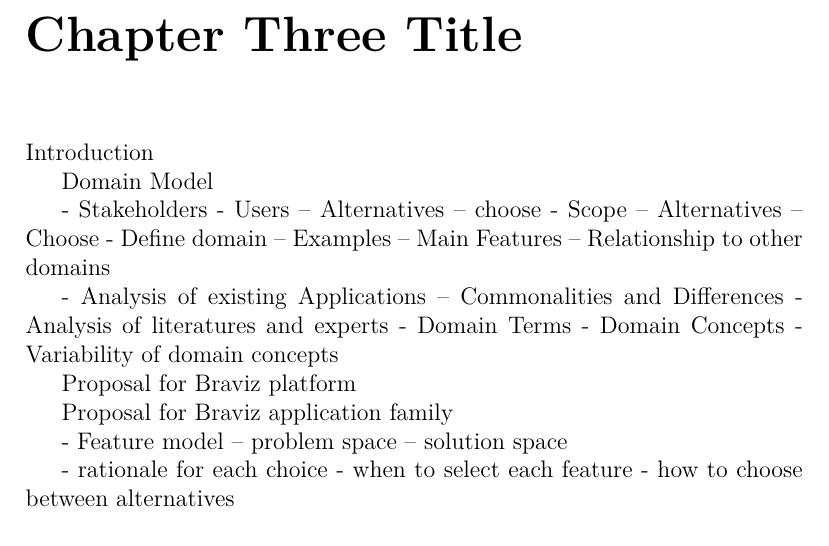
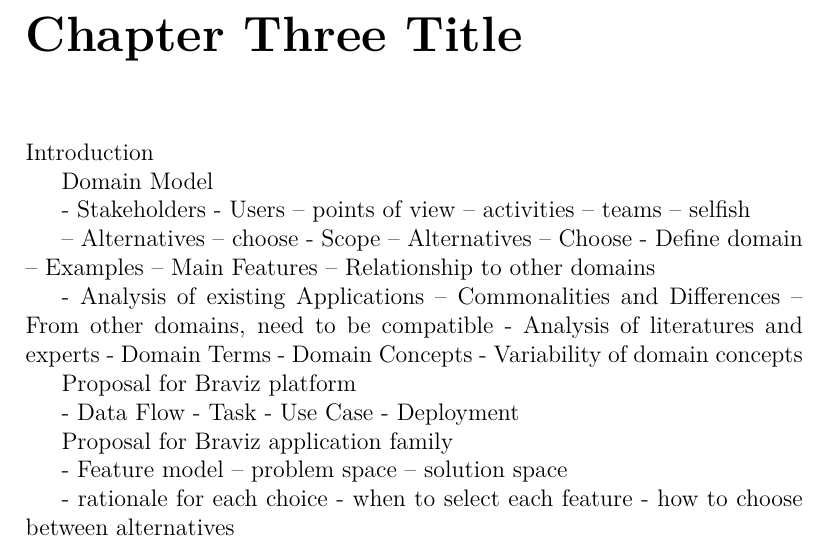
Before and after one commit to diego0020/disertation, a LaTeX thesis (main.tex, which reads 02_model.tex): part of page 17 of 26, cut so that both start at the same text. Compiled offline with XeLaTeX.

Commit message:
outline model

```diff
--- a/02_model.tex
+++ b/02_model.tex
@@ -6,6 +6,11 @@
 
 - Stakeholders
 - Users
+-- points of view
+-- activities
+-- teams
+-- selfish
+
 -- Alternatives
 -- choose
 - Scope
@@ -18,6 +23,7 @@
 
 - Analysis of existing Applications
 -- Commonalities and Differences
+-- From other domains, need to be compatible
 - Analysis of literatures and experts
 - Domain Terms
 - Domain Concepts
@@ -28,12 +34,20 @@
 
 Proposal for Braviz platform
 
+- Data Flow
+- Task
+- Use Case
+- Deployment
+
+
 Proposal for Braviz application family
 
 - Feature model
 -- problem space
 -- solution space
 
+
+
 - rationale for each choice
 - when to select each feature
 - how to choose between alternatives
```
